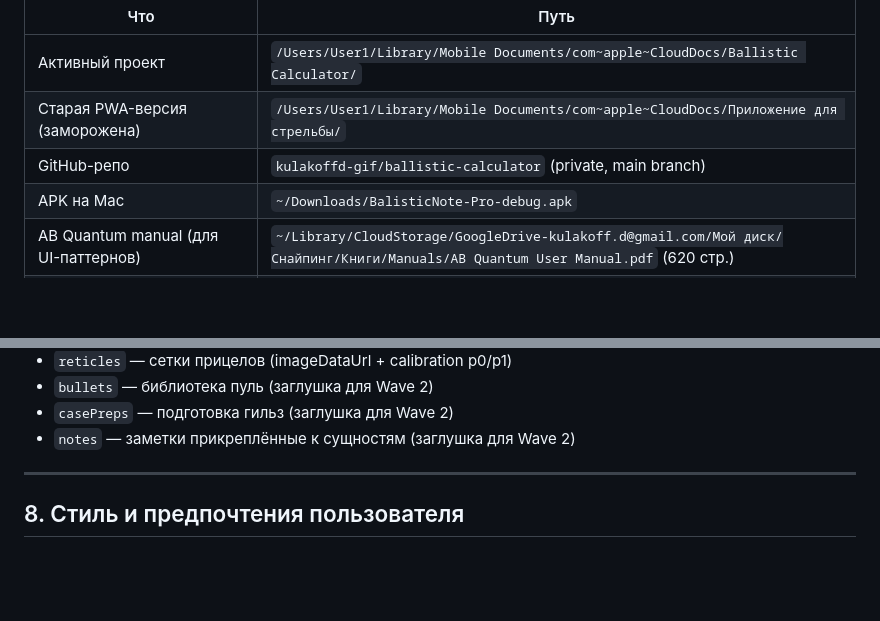
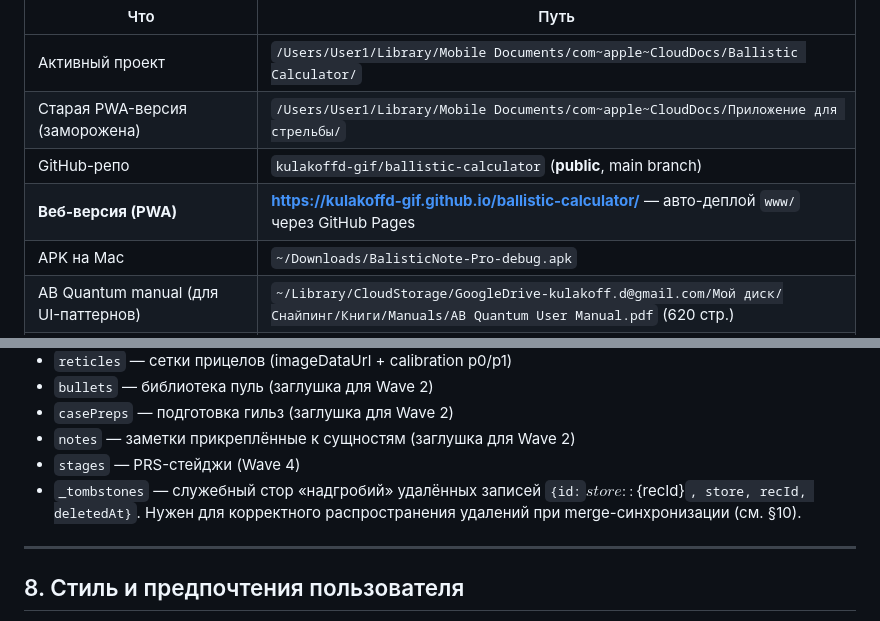
Before and after one commit to kulakoffd-gif/ballistic-calculator, a Markdown page: HANDOFF.md, 2 parts joined by grey strips. Rendered like a GitHub page; blank space fills up the shorter version.

```diff
--- a/HANDOFF.md
+++ b/HANDOFF.md
@@ -12,7 +12,8 @@
 |---|---|
 | Активный проект | `/Users/User1/Library/Mobile Documents/com~apple~CloudDocs/Ballistic Calculator/` |
 | Старая PWA-версия (заморожена) | `/Users/User1/Library/Mobile Documents/com~apple~CloudDocs/Приложение для стрельбы/` |
-| GitHub-репо | `kulakoffd-gif/ballistic-calculator` (private, main branch) |
+| GitHub-репо | `kulakoffd-gif/ballistic-calculator` (**public**, main branch) |
+| **Веб-версия (PWA)** | **https://kulakoffd-gif.github.io/ballistic-calculator/** — авто-деплой `www/` через GitHub Pages |
 | APK на Mac | `~/Downloads/BalisticNote-Pro-debug.apk` |
 | AB Quantum manual (для UI-паттернов) | `~/Library/CloudStorage/GoogleDrive-kulakoff.d@gmail.com/Мой диск/Снайпинг/Книги/Manuals/AB Quantum User Manual.pdf` (620 стр.) |
 | Референс-видео Skyrange (UI-паттерны wizard'а) | `Приложение для стрельбы/IMG_3990.MP4` (можно удалить если не нужно) |
@@ -157,6 +168,8 @@ DB: `skyrange`, version 3. Stores:
 - `bullets` — библиотека пуль (заглушка для Wave 2)
 - `casePreps` — подготовка гильз (заглушка для Wave 2)
 - `notes` — заметки прикреплённые к сущностям (заглушка для Wave 2)
+- `stages` — PRS-стейджи (Wave 4)
+- `_tombstones` — служебный стор «надгробий» удалённых записей `{id:`${store}::${recId}`, store, recId, deletedAt}`. Нужен для корректного распространения удалений при merge-синхронизации (см. §10).
 
 ---
 
```
Also changed, not shown: other parts of HANDOFF.md (+23 -5 lines).
